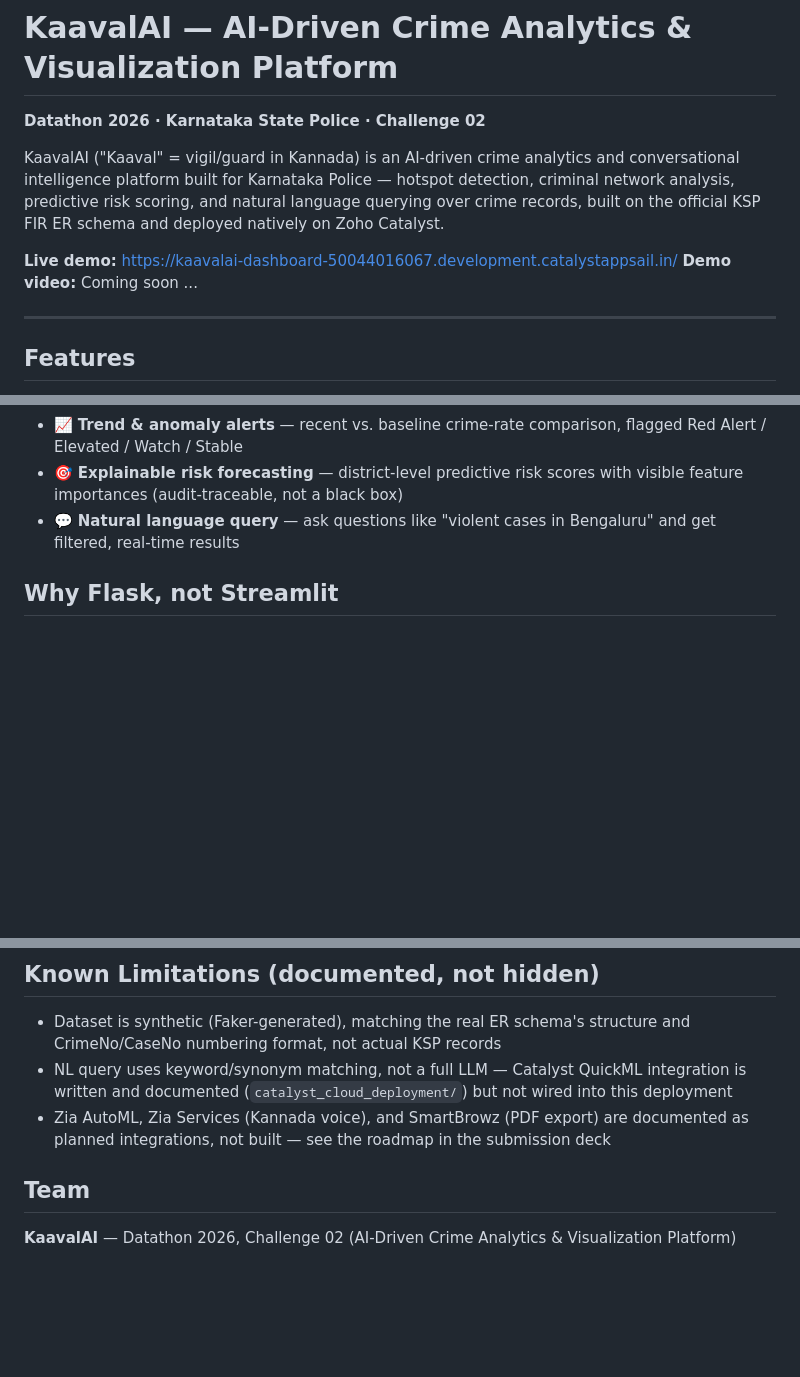
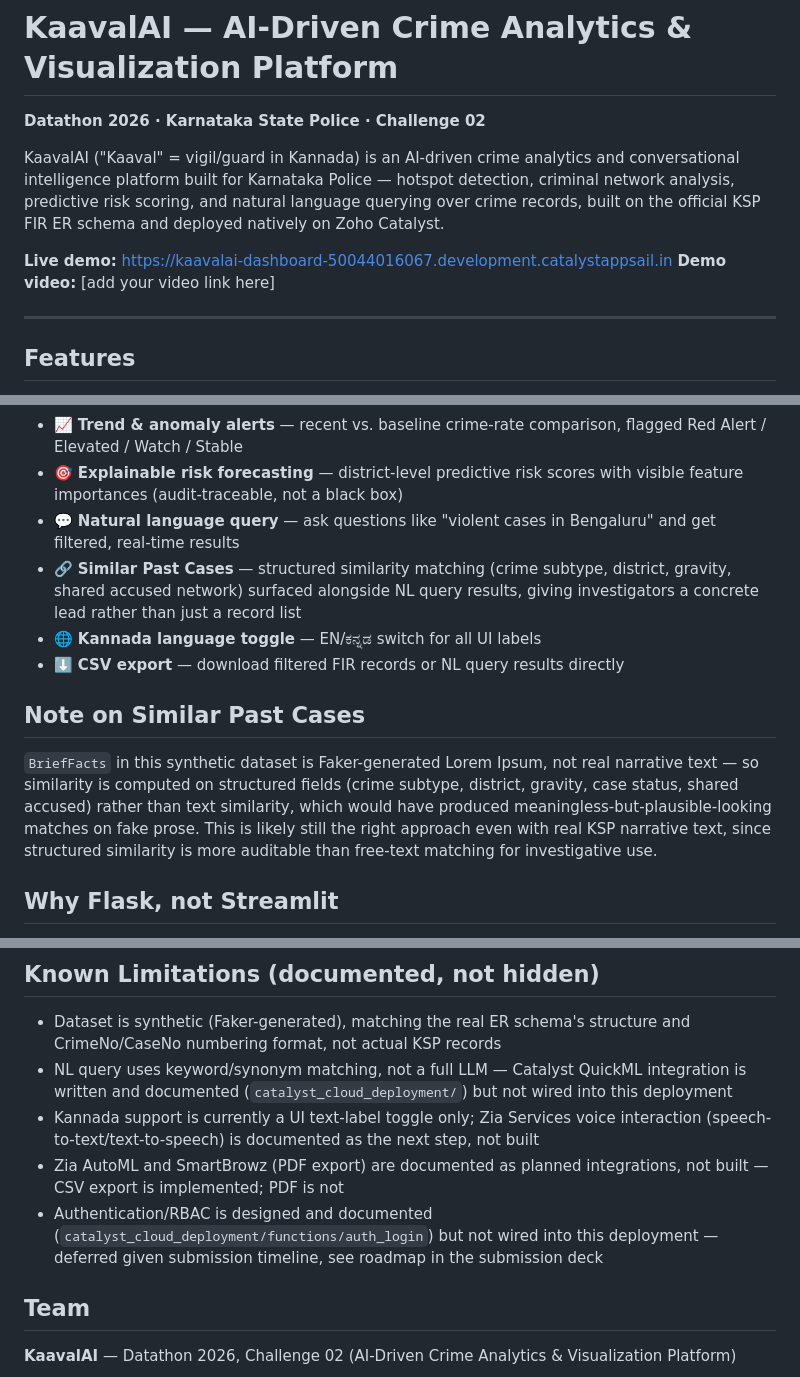
Before and after one commit to guhask/KaavalAI, a Markdown page: README.md, 3 parts joined by grey strips. Rendered like a GitHub page; blank space fills up the shorter version.

Commit message:
Revise demo links and enhance features section
Updated demo links and added new features to README.

```diff
--- a/README.md
+++ b/README.md
@@ -8,8 +8,8 @@ hotspot detection, criminal network analysis, predictive risk scoring, and
 natural language querying over crime records, built on the official KSP FIR
 ER schema and deployed natively on Zoho Catalyst.
 
-**Live demo:** https://kaavalai-dashboard-50044016067.development.catalystappsail.in/
-**Demo video:** Coming soon ...
+**Live demo:** https://kaavalai-dashboard-50044016067.development.catalystappsail.in
+**Demo video:** [add your video link here]
 
 ---
 
@@ -20,6 +20,19 @@ ER schema and deployed natively on Zoho Catalyst.
 - 📈 **Trend & anomaly alerts** — recent vs. baseline crime-rate comparison, flagged Red Alert / Elevated / Watch / Stable
 - 🎯 **Explainable risk forecasting** — district-level predictive risk scores with visible feature importances (audit-traceable, not a black box)
 - 💬 **Natural language query** — ask questions like "violent cases in Bengaluru" and get filtered, real-time results
+- 🔗 **Similar Past Cases** — structured similarity matching (crime subtype, district, gravity, shared accused network) surfaced alongside NL query results, giving investigators a concrete lead rather than just a record list
+- 🌐 **Kannada language toggle** — EN/ಕನ್ನಡ switch for all UI labels
+- ⬇️ **CSV export** — download filtered FIR records or NL query results directly
+
+## Note on Similar Past Cases
+
+`BriefFacts` in this synthetic dataset is Faker-generated Lorem Ipsum, not
+real narrative text — so similarity is computed on structured fields (crime
+subtype, district, gravity, case status, shared accused) rather than text
+similarity, which would have produced meaningless-but-plausible-looking
+matches on fake prose. This is likely still the right approach even with
+real KSP narrative text, since structured similarity is more auditable than
+free-text matching for investigative use.
 
 ## Why Flask, not Streamlit
 
@@ -101,9 +116,14 @@ ZCQL querying documented as the next iteration.
 - NL query uses keyword/synonym matching, not a full LLM — Catalyst QuickML
   integration is written and documented (`catalyst_cloud_deployment/`) but
   not wired into this deployment
-- Zia AutoML, Zia Services (Kannada voice), and SmartBrowz (PDF export) are
-  documented as planned integrations, not built — see the roadmap in the
-  submission deck
+- Kannada support is currently a UI text-label toggle only; Zia Services
+  voice interaction (speech-to-text/text-to-speech) is documented as the
+  next step, not built
+- Zia AutoML and SmartBrowz (PDF export) are documented as planned
+  integrations, not built — CSV export is implemented; PDF is not
+- Authentication/RBAC is designed and documented (`catalyst_cloud_deployment/functions/auth_login`)
+  but not wired into this deployment — deferred given submission timeline,
+  see roadmap in the submission deck
 
 ## Team
 
```
Also changed, not shown: other parts of README.md (+4 -2 lines).
